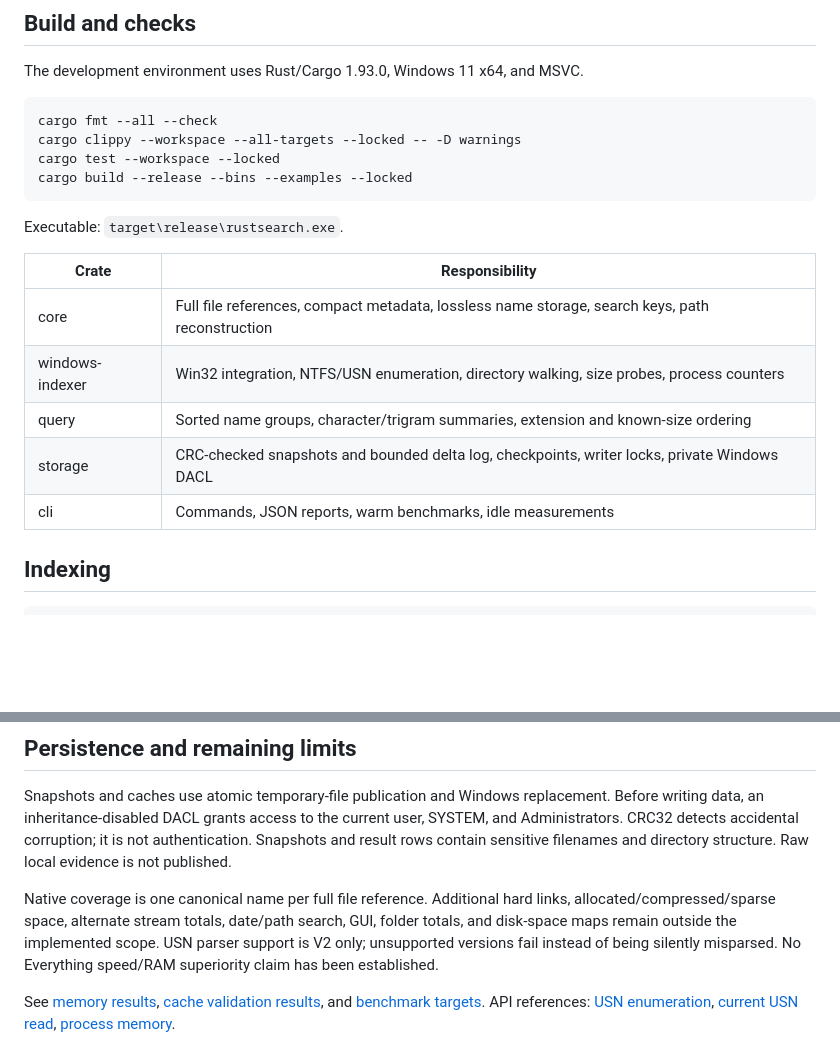
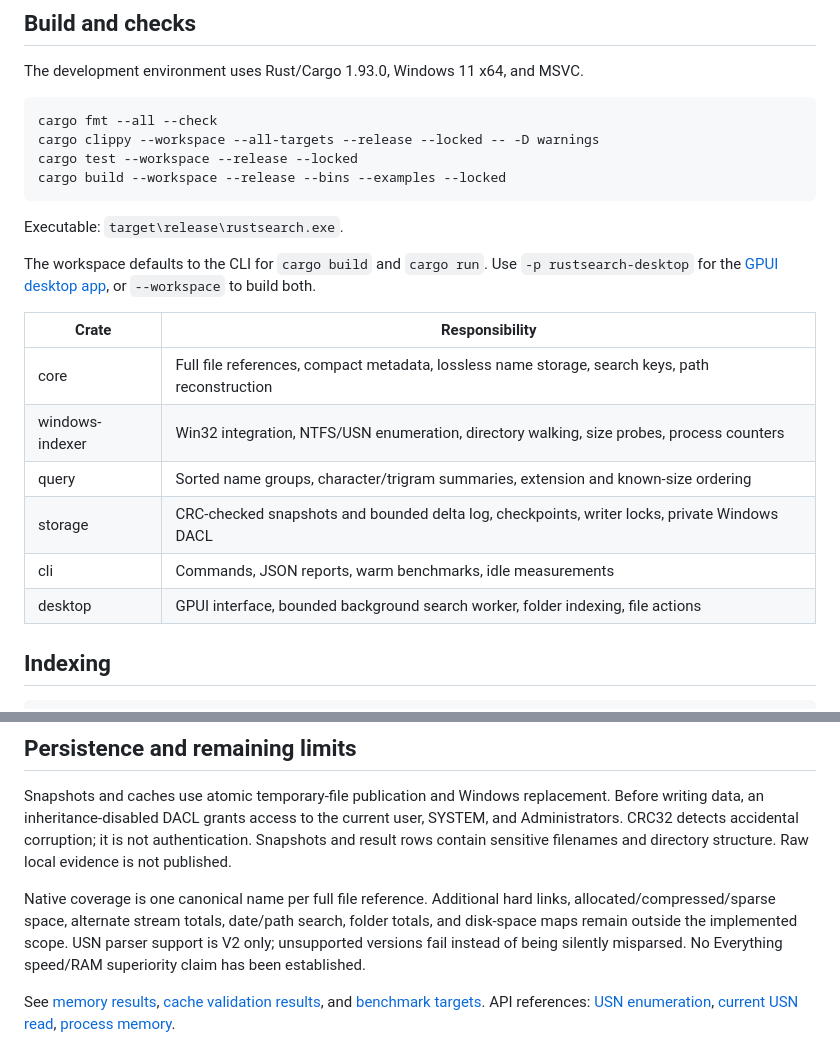
Before and after one commit to ersinkoc/RustSearch, a Markdown page: docs/CLI.md, 2 parts joined by grey strips. Drawn GitHub-style; blank space fills up the shorter version.

````diff
--- a/docs/CLI.md
+++ b/docs/CLI.md
@@ -8,12 +8,14 @@ The development environment uses Rust/Cargo 1.93.0, Windows 11 x64, and MSVC.
 
 ```powershell
 cargo fmt --all --check
-cargo clippy --workspace --all-targets --locked -- -D warnings
-cargo test --workspace --locked
-cargo build --release --bins --examples --locked
+cargo clippy --workspace --all-targets --release --locked -- -D warnings
+cargo test --workspace --release --locked
+cargo build --workspace --release --bins --examples --locked
 ```
 
 Executable: `target\release\rustsearch.exe`.
+
+The workspace defaults to the CLI for `cargo build` and `cargo run`. Use `-p rustsearch-desktop` for the [GPUI desktop app](DESKTOP.md), or `--workspace` to build both.
 
 | Crate | Responsibility |
 | --- | --- |
@@ -22,6 +24,7 @@ Executable: `target\release\rustsearch.exe`.
 | query | Sorted name groups, character/trigram summaries, extension and known-size ordering |
 | storage | CRC-checked snapshots and bounded delta log, checkpoints, writer locks, private Windows DACL |
 | cli | Commands, JSON reports, warm benchmarks, idle measurements |
+| desktop | GPUI interface, bounded background search worker, folder indexing, file actions |
 
 ## Indexing
 
@@ -124,6 +127,6 @@ The script creates its own fixture under `.temp_files`, enumerates the full nati
 
 Snapshots and caches use atomic temporary-file publication and Windows replacement. Before writing data, an inheritance-disabled DACL grants access to the current user, SYSTEM, and Administrators. CRC32 detects accidental corruption; it is not authentication. Snapshots and result rows contain sensitive filenames and directory structure. Raw local evidence is not published.
 
-Native coverage is one canonical name per full file reference. Additional hard links, allocated/compressed/sparse space, alternate stream totals, date/path search, GUI, folder totals, and disk-space maps remain outside the implemented scope. USN parser support is V2 only; unsupported versions fail instead of being silently misparsed. No Everything speed/RAM superiority claim has been established.
+Native coverage is one canonical name per full file reference. Additional hard links, allocated/compressed/sparse space, alternate stream totals, date/path search, folder totals, and disk-space maps remain outside the implemented scope. USN parser support is V2 only; unsupported versions fail instead of being silently misparsed. No Everything speed/RAM superiority claim has been established.
 
 See [memory results](MEMORY_RESULTS.md), [cache validation results](CACHE_VALIDATION_RESULTS.md), and [benchmark targets](BENCHMARKS.md). API references: [USN enumeration](https://learn.microsoft.com/en-us/windows/win32/api/winioctl/ni-winioctl-fsctl_enum_usn_data), [current USN read](https://learn.microsoft.com/en-us/windows/win32/api/winioctl/ni-winioctl-fsctl_read_file_usn_data), [process memory](https://learn.microsoft.com/en-us/windows/win32/api/psapi/ns-psapi-process_memory_counters_ex).
````
Also changed, not shown: README.md (+15 -1 lines), docs/DESKTOP.md (added, +54 -0 lines), docs/DESKTOP_RESULTS.md (added, +58 -0 lines), docs/PROJECT_PLAN.md (+3 -3 lines), docs/assets/desktop-compact.jpg (added), docs/assets/desktop-dark.jpg (added), docs/assets/desktop-light.jpg (added), 10 other files.
